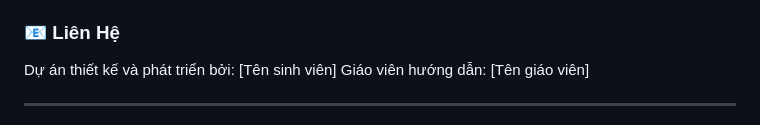
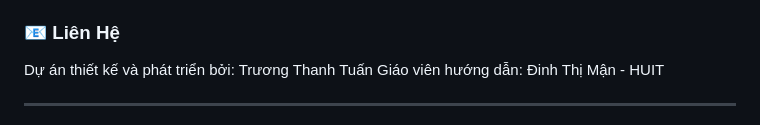
Before and after one commit to ThanhTuan148/QuanLyVatLieuXayDung, a Markdown page: README.md, the part around one of its changes. GitHub-like rendering.

Commit message:
Update contact information and academic year

```diff
--- a/README.md
+++ b/README.md
@@ -142,7 +142,7 @@ Frontend/
 
 ### 📧 Liên Hệ
 
-Dự án thiết kế và phát triển bởi: [Tên sinh viên]
-Giáo viên hướng dẫn: [Tên giáo viên]
+Dự án thiết kế và phát triển bởi: Trương Thanh Tuấn
+Giáo viên hướng dẫn: Đinh Thị Mận - HUIT
 
 ---
```
Also changed, not shown: other parts of README.md (+1 -1 lines).
